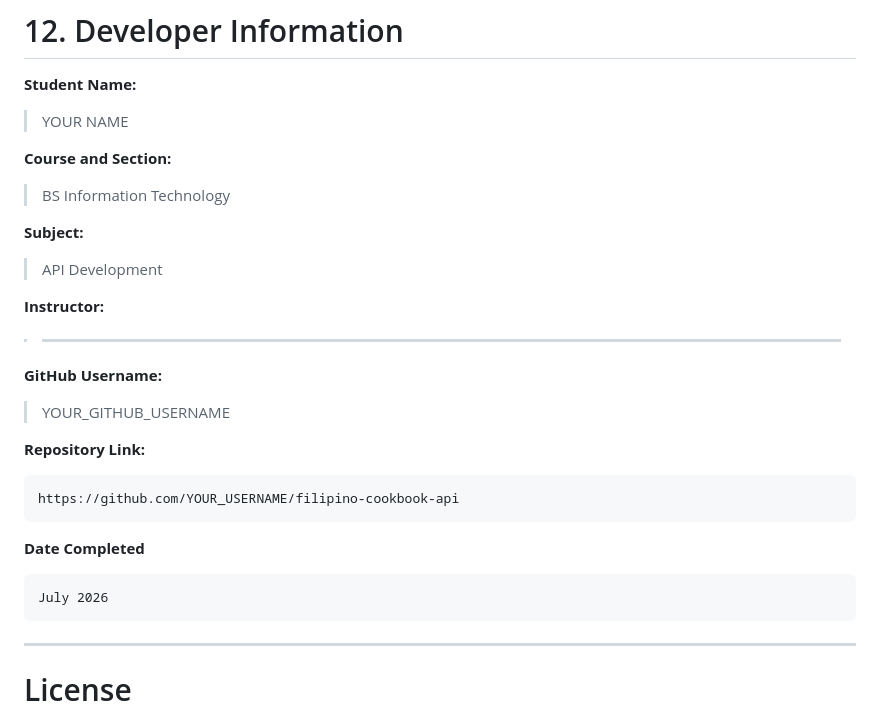
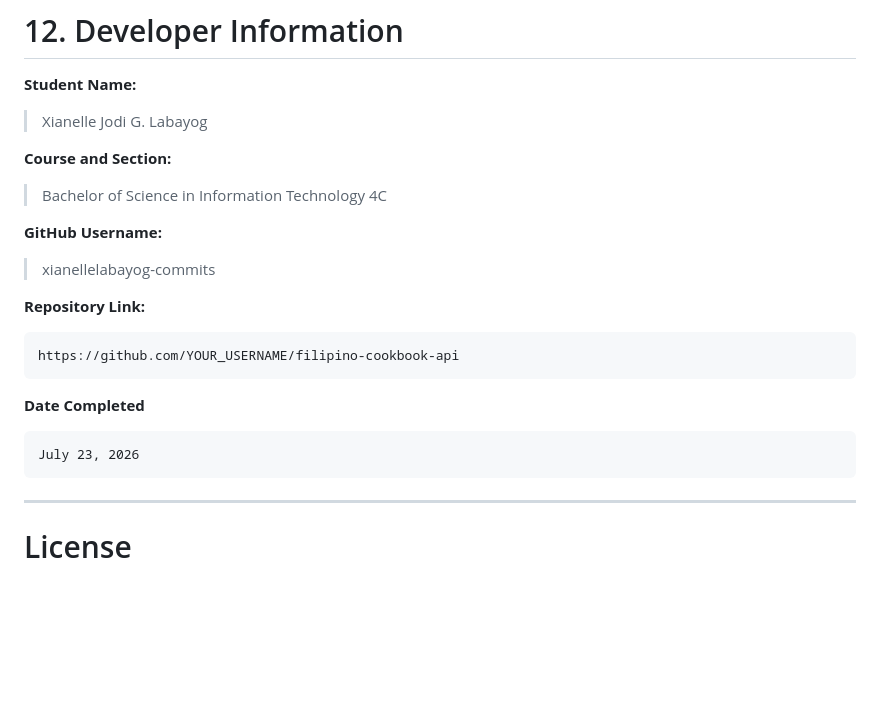
Before and after one commit to xianellelabayog-commits/filipino-cookbook-api-labayog, a Markdown page: README.md, the part around the change. Drawn GitHub-style; blank space fills up the shorter version.

````diff
--- a/README.md
+++ b/README.md
@@ -668,19 +668,13 @@ Successfully deletes the selected food record from the database.
 # 12. Developer Information
 
 **Student Name:**
-> YOUR NAME
+> Xianelle Jodi G. Labayog
 
 **Course and Section:**
-> BS Information Technology
-
-**Subject:**
-> API Development
-
-**Instructor:**
-> _______________________
+> Bachelor of Science in Information Technology 4C
 
 **GitHub Username:**
-> YOUR_GITHUB_USERNAME
+> xianellelabayog-commits
 
 **Repository Link:**
 
@@ -691,7 +685,7 @@ https://github.com/YOUR_USERNAME/filipino-cookbook-api
 **Date Completed**
 
 ```
-July 2026
+July 23, 2026
 ```
 
 ---
````
